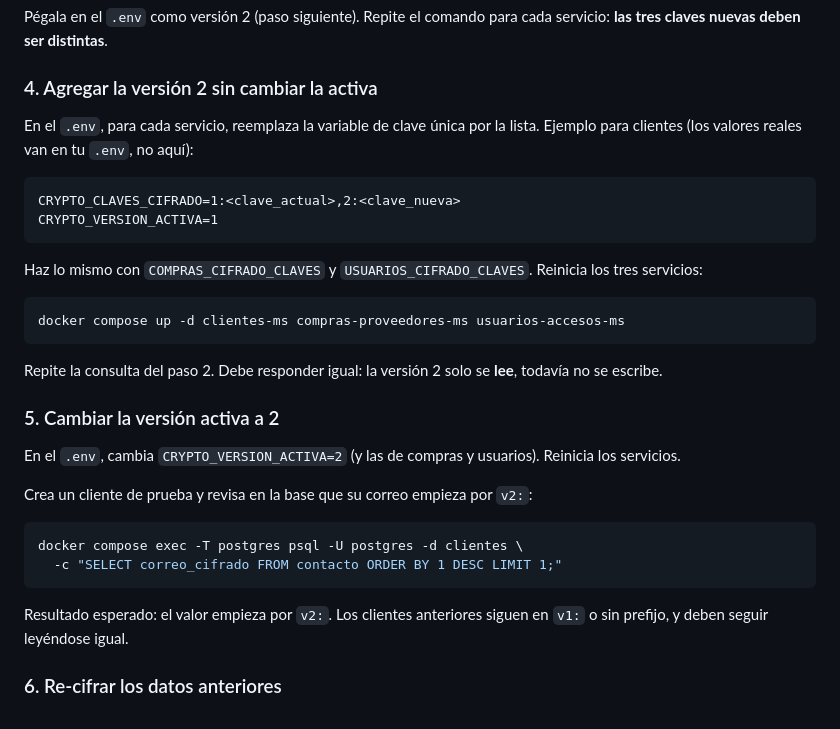
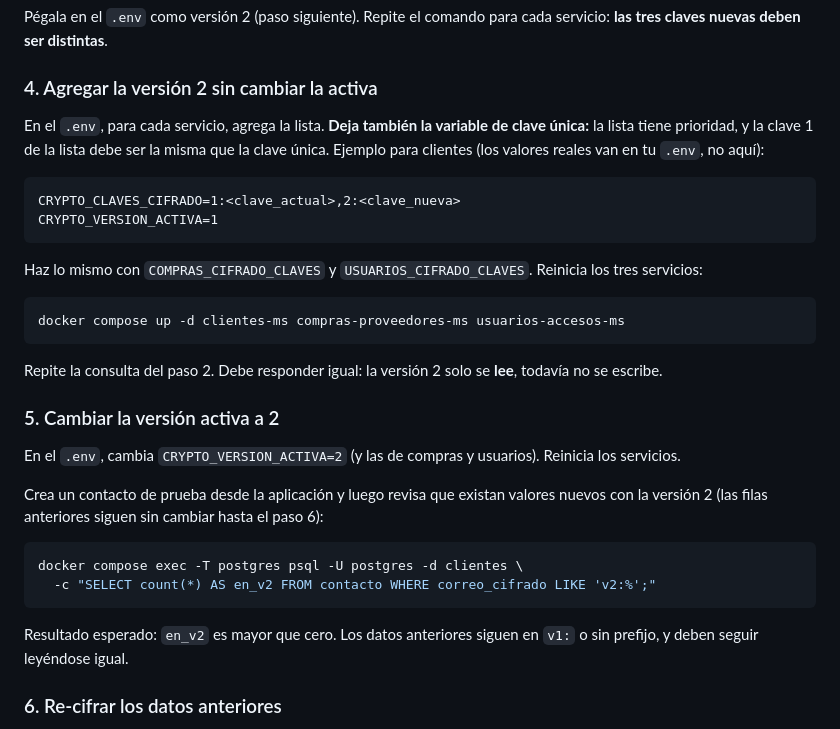
Before and after one commit to josesaid/EMPRESA_JOSESAID, a Markdown page: docs/seguridad/guia-prueba-rotacion-clave.md, the part around the change. Drawn GitHub-style.

Commit message:
docs: corregir pasos 4 y 5 de la guía de prueba
El paso 4 no debe quitar la variable de clave única, y el paso 5 cuenta filas en
versión 2 en lugar de ordenar por el valor cifrado.

Co-Authored-By: Claude Haiku 5.5 <noreply@anthropic.com>
Claude-Session: https://claude.ai/code/session_01QDKu8QPGbTqSWtHiDCncub

````diff
--- a/docs/seguridad/guia-prueba-rotacion-clave.md
+++ b/docs/seguridad/guia-prueba-rotacion-clave.md
@@ -63,7 +63,7 @@ Pégala en el `.env` como versión 2 (paso siguiente). Repite el comando para ca
 
 ### 4. Agregar la versión 2 sin cambiar la activa
 
-En el `.env`, para cada servicio, reemplaza la variable de clave única por la lista. Ejemplo para clientes (los valores reales van en tu `.env`, no aquí):
+En el `.env`, para cada servicio, agrega la lista. **Deja también la variable de clave única:** la lista tiene prioridad, y la clave 1 de la lista debe ser la misma que la clave única. Ejemplo para clientes (los valores reales van en tu `.env`, no aquí):
 
 ```
 CRYPTO_CLAVES_CIFRADO=1:<clave_actual>,2:<clave_nueva>
@@ -82,14 +82,14 @@ Repite la consulta del paso 2. Debe responder igual: la versión 2 solo se **lee
 
 En el `.env`, cambia `CRYPTO_VERSION_ACTIVA=2` (y las de compras y usuarios). Reinicia los servicios.
 
-Crea un cliente de prueba y revisa en la base que su correo empieza por `v2:`:
+Crea un contacto de prueba desde la aplicación y luego revisa que existan valores nuevos con la versión 2 (las filas anteriores siguen sin cambiar hasta el paso 6):
 
 ```bash
 docker compose exec -T postgres psql -U postgres -d clientes \
-  -c "SELECT correo_cifrado FROM contacto ORDER BY 1 DESC LIMIT 1;"
+  -c "SELECT count(*) AS en_v2 FROM contacto WHERE correo_cifrado LIKE 'v2:%';"
 ```
 
-Resultado esperado: el valor empieza por `v2:`. Los clientes anteriores siguen en `v1:` o sin prefijo, y deben seguir leyéndose igual.
+Resultado esperado: `en_v2` es mayor que cero. Los datos anteriores siguen en `v1:` o sin prefijo, y deben seguir leyéndose igual.
 
 ### 6. Re-cifrar los datos anteriores
 
````
